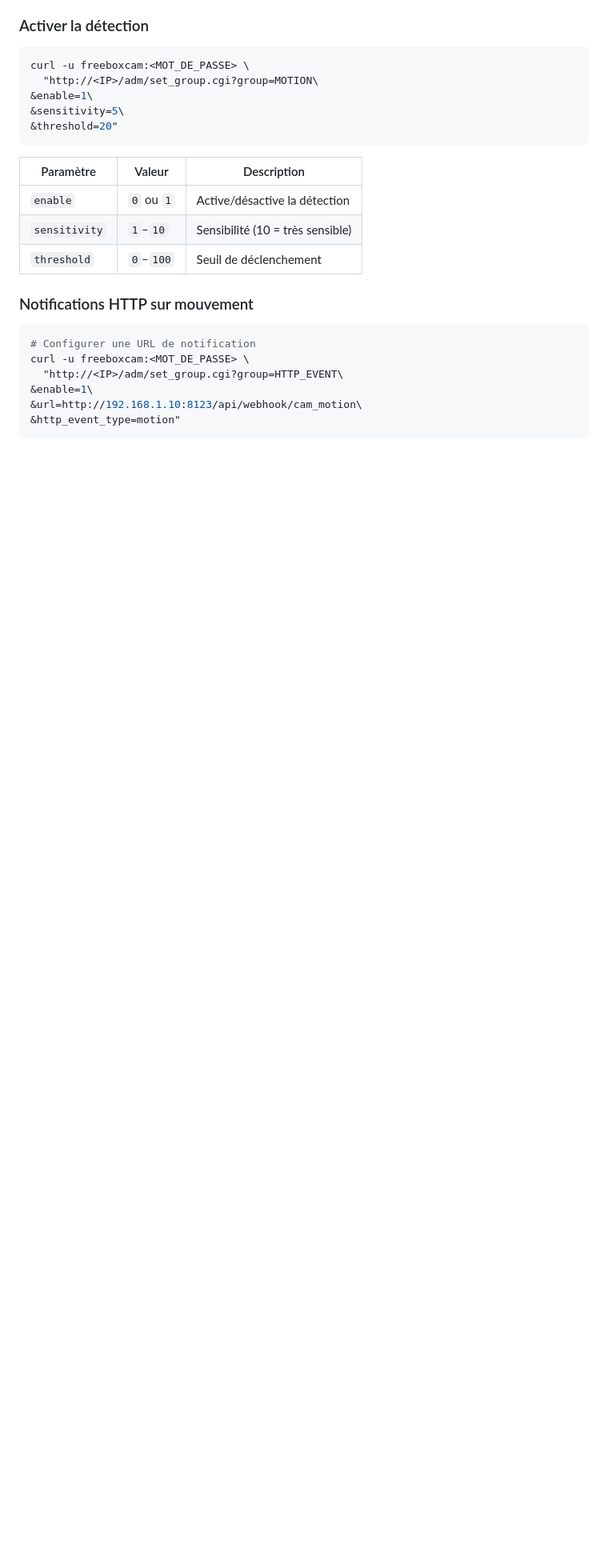
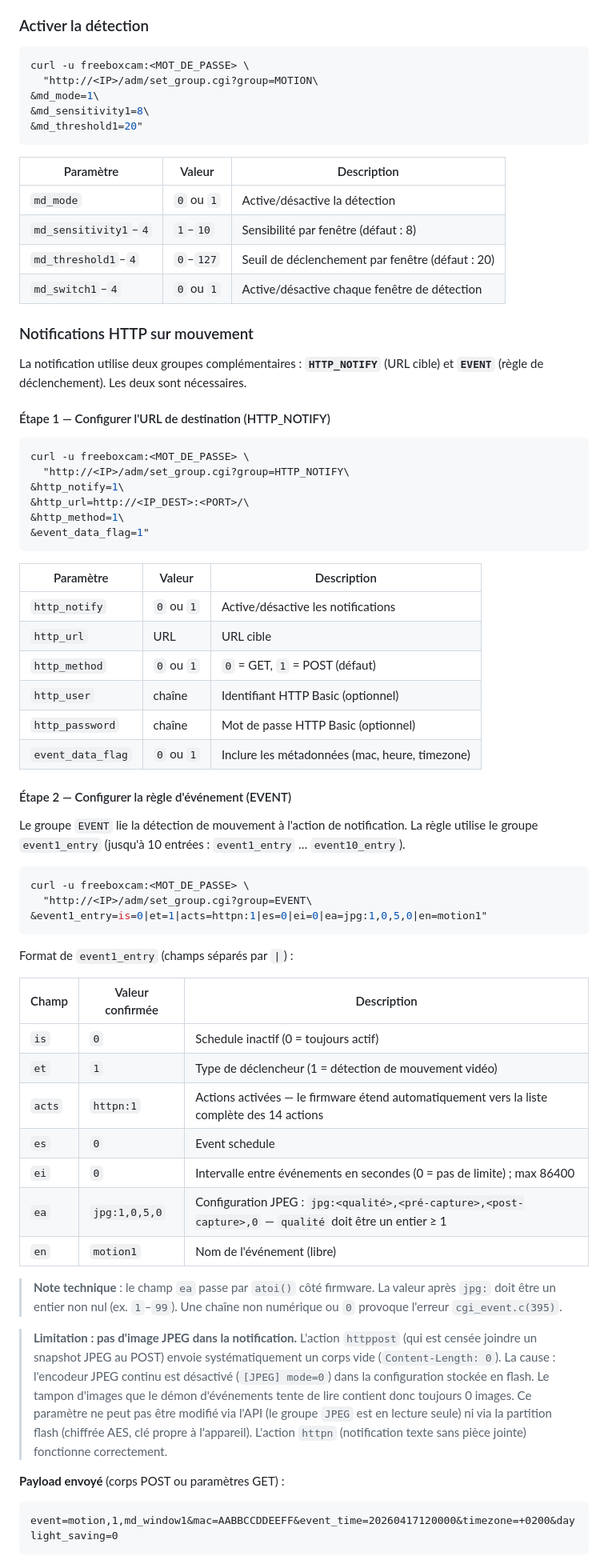
Before and after one commit to na-ji/freebox-camera, a Markdown page: docs/integration-domotique.md, the part around one of its changes. Shown at 80% size. Rendered like a GitHub page; blank space fills up the shorter version.

````diff
--- a/docs/integration-domotique.md
+++ b/docs/integration-domotique.md
@@ -232,23 +242,80 @@ La détection de mouvement est configurable directement via l'API.
 ```bash
 curl -u freeboxcam:<MOT_DE_PASSE> \
   "http://<IP>/adm/set_group.cgi?group=MOTION\
-&enable=1\
-&sensitivity=5\
-&threshold=20"
+&md_mode=1\
+&md_sensitivity1=8\
+&md_threshold1=20"
 ```
 
 | Paramètre | Valeur | Description |
 |-----------|--------|-------------|
-| `enable` | `0` ou `1` | Active/désactive la détection |
-| `sensitivity` | `1`–`10` | Sensibilité (10 = très sensible) |
-| `threshold` | `0`–`100` | Seuil de déclenchement |
+| `md_mode` | `0` ou `1` | Active/désactive la détection |
+| `md_sensitivity1`–`4` | `1`–`10` | Sensibilité par fenêtre (défaut : 8) |
+| `md_threshold1`–`4` | `0`–`127` | Seuil de déclenchement par fenêtre (défaut : 20) |
+| `md_switch1`–`4` | `0` ou `1` | Active/désactive chaque fenêtre de détection |
 
 ### Notifications HTTP sur mouvement
 
+La notification utilise deux groupes complémentaires : **`HTTP_NOTIFY`** (URL cible) et
+**`EVENT`** (règle de déclenchement). Les deux sont nécessaires.
+
+#### Étape 1 — Configurer l'URL de destination (HTTP_NOTIFY)
+
 ```bash
-# Configurer une URL de notification
 curl -u freeboxcam:<MOT_DE_PASSE> \
-  "http://<IP>/adm/set_group.cgi?group=HTTP_EVENT\
-&enable=1\
-&url=http://192.168.1.10:8123/api/webhook/cam_motion\
-&http_event_type=motion"
+  "http://<IP>/adm/set_group.cgi?group=HTTP_NOTIFY\
+&http_notify=1\
+&http_url=http://<IP_DEST>:<PORT>/\
+&http_method=1\
+&event_data_flag=1"
+```
+
+| Paramètre | Valeur | Description |
+|-----------|--------|-------------|
+| `http_notify` | `0` ou `1` | Active/désactive les notifications |
+| `http_url` | URL | URL cible |
+| `http_method` | `0` ou `1` | `0` = GET, `1` = POST (défaut) |
+| `http_user` | chaîne | Identifiant HTTP Basic (optionnel) |
+| `http_password` | chaîne | Mot de passe HTTP Basic (optionnel) |
+| `event_data_flag` | `0` ou `1` | Inclure les métadonnées (mac, heure, timezone) |
+
+#### Étape 2 — Configurer la règle d'événement (EVENT)
+
+Le groupe `EVENT` lie la détection de mouvement à l'action de notification. La règle utilise
+le groupe `event1_entry` (jusqu'à 10 entrées : `event1_entry` … `event10_entry`).
+
+```bash
+curl -u freeboxcam:<MOT_DE_PASSE> \
+  "http://<IP>/adm/set_group.cgi?group=EVENT\
+&event1_entry=is=0|et=1|acts=httpn:1|es=0|ei=0|ea=jpg:1,0,5,0|en=motion1"
+```
+
+Format de `event1_entry` (champs séparés par `|`) :
+
+| Champ | Valeur confirmée | Description |
+|-------|-----------------|-------------|
+| `is` | `0` | Schedule inactif (0 = toujours actif) |
+| `et` | `1` | Type de déclencheur (1 = détection de mouvement vidéo) |
+| `acts` | `httpn:1` | Actions activées — le firmware étend automatiquement vers la liste complète des 14 actions |
+| `es` | `0` | Event schedule |
+| `ei` | `0` | Intervalle entre événements en secondes (0 = pas de limite) ; max 86400 |
+| `ea` | `jpg:1,0,5,0` | Configuration JPEG : `jpg:<qualité>,<pré-capture>,<post-capture>,0` — `qualité` doit être un entier ≥ 1 |
+| `en` | `motion1` | Nom de l'événement (libre) |
+
+> **Note technique** : le champ `ea` passe par `atoi()` côté firmware. La valeur après `jpg:`
+> doit être un entier non nul (ex. `1`–`99`). Une chaîne non numérique ou `0` provoque l'erreur
+> `cgi_event.c(395)`.
+
+> **Limitation : pas d'image JPEG dans la notification.** L'action `httppost` (qui est censée
+> joindre un snapshot JPEG au POST) envoie systématiquement un corps vide (`Content-Length: 0`).
+> La cause : l'encodeur JPEG continu est désactivé (`[JPEG] mode=0`) dans la configuration
+> stockée en flash. Le tampon d'images que le démon d'événements tente de lire contient donc
+> toujours 0 images. Ce paramètre ne peut pas être modifié via l'API (le groupe `JPEG` est en
+> lecture seule) ni via la partition flash (chiffrée AES, clé propre à l'appareil).
+> L'action `httpn` (notification texte sans pièce jointe) fonctionne correctement.
+
+**Payload envoyé** (corps POST ou paramètres GET) :
+```
+event=motion,1,md_window1&mac=AABBCCDDEEFF&event_time=20260417120000&timezone=+0200&daylight_saving=0
+```
+
````
Also changed, not shown: other parts of docs/integration-domotique.md (+52 -4 lines), docs/endpoints-api.md (+4 -4 lines).
